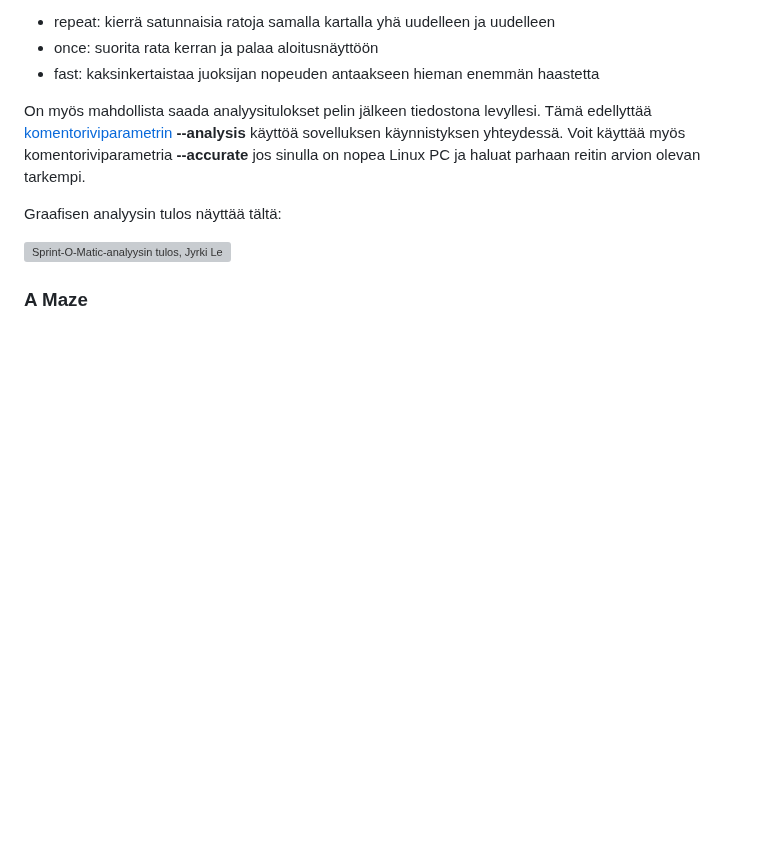
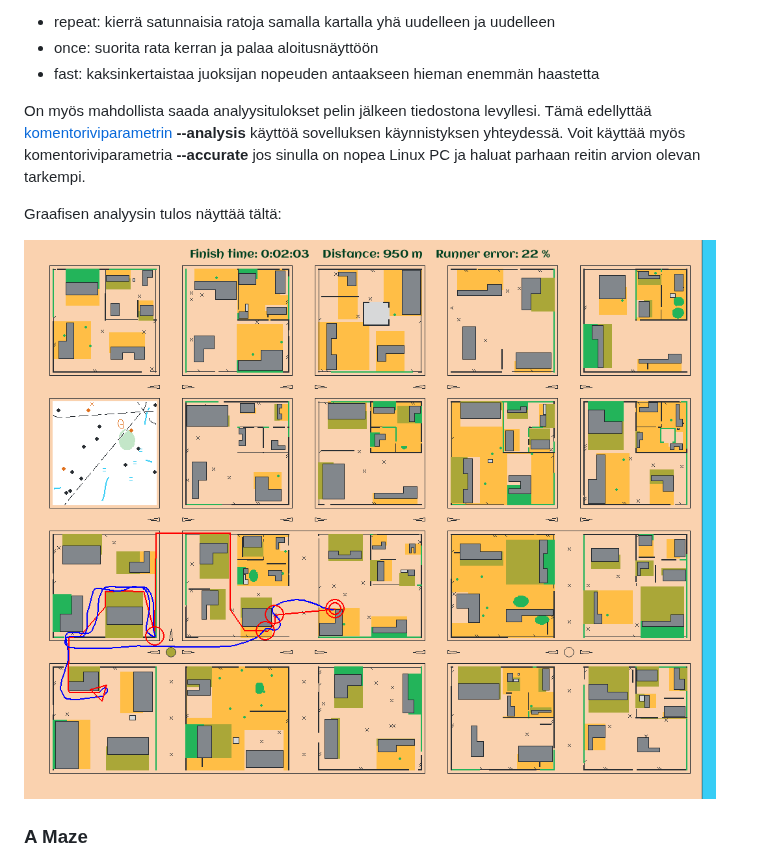
Before and after one commit to LemesoftNostalgic/sprint-o-matic, a Markdown page: README-FINNISH.md, the part around the change. GitHub-like rendering; blank space fills up the shorter version; grey boxes are pictures that could not be loaded.

Commit message:
Readme correction.
Signed-off-by: LemesoftNostalgic <jyrki.v.leskela@gmail.com>

```diff
--- a/README-FINNISH.md
+++ b/README-FINNISH.md
@@ -85,7 +85,7 @@ parhaan reitin arvion olevan tarkempi.
 
 Graafisen analyysin tulos näyttää tältä:
 
-![Sprint-O-Matic-analyysin tulos, Jyrki Leskela](/doc/Analysis.jpg)
+![Sprint-O-Matic-analyysin tulos, Jyrki Leskela](/doc/Analysis.png)
 
 ### A Maze
 
```
Also changed, not shown: README.md (+1 -1 lines).
